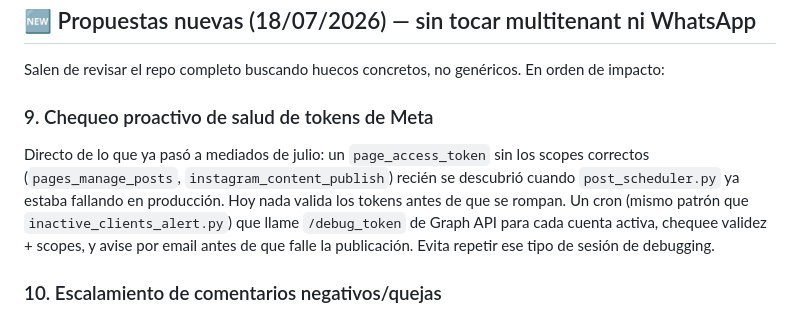
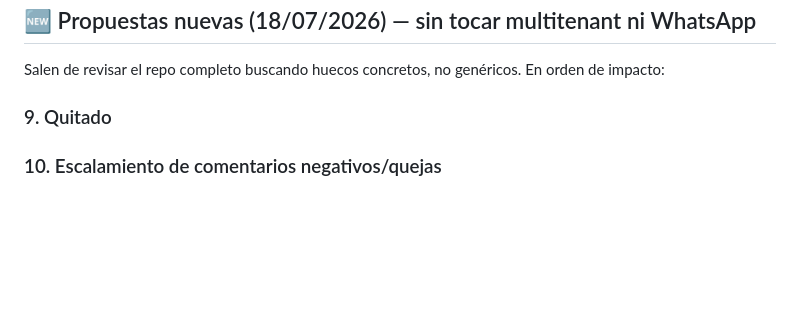
Before and after one commit to alasexpress25-netizen/social-bot-agency, a Markdown page: PROPUESTAS-AGENCIA.md, the part around the change. Rendered like a GitHub page; blank space fills up the shorter version.

```diff
--- a/PROPUESTAS-AGENCIA.md
+++ b/PROPUESTAS-AGENCIA.md
@@ -150,15 +150,7 @@ IA ya existen) y aplicar la migración `0020` en producción.
 Salen de revisar el repo completo buscando huecos concretos, no genéricos.
 En orden de impacto:
 
-### 9. Chequeo proactivo de salud de tokens de Meta
-Directo de lo que ya pasó a mediados de julio: un `page_access_token` sin
-los scopes correctos (`pages_manage_posts`, `instagram_content_publish`)
-recién se descubrió cuando `post_scheduler.py` ya estaba fallando en
-producción. Hoy nada valida los tokens antes de que se rompan. Un cron
-(mismo patrón que `inactive_clients_alert.py`) que llame `/debug_token` de
-Graph API para cada cuenta activa, chequee validez + scopes, y avise por
-email antes de que falle la publicación. Evita repetir ese tipo de sesión
-de debugging.
+### 9. Quitado
 
 ### 10. Escalamiento de comentarios negativos/quejas
 El prompt de `meta-webhook` ya le dice a la IA que NO marque como lead una
```
